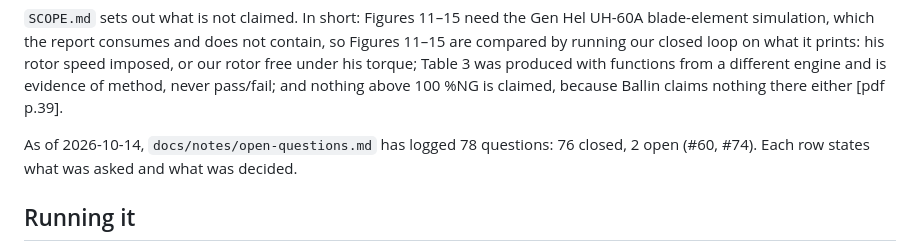
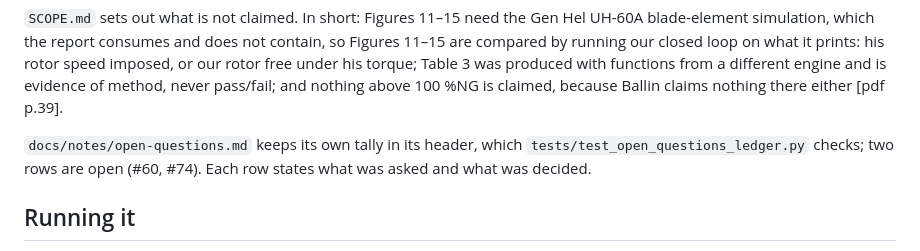
Before and after one commit to evrenge/t700-engine-model, a Markdown page: README.md, the part around the change. GitHub-like rendering.

```diff
--- a/README.md
+++ b/README.md
@@ -92,8 +92,9 @@ rotor free under his torque; Table 3 was produced with functions from a differen
 is evidence of method, never pass/fail; and nothing above 100 %NG is claimed, because Ballin
 claims nothing there either [pdf p.39].
 
-As of 2026-10-14, `docs/notes/open-questions.md` has logged 78 questions: 76 closed, 2 open
-(#60, #74). Each row states what was asked and what was decided.
+`docs/notes/open-questions.md` keeps its own tally in its header, which
+`tests/test_open_questions_ledger.py` checks; two rows are open (#60, #74). Each row states
+what was asked and what was decided.
 
 ## Running it
 
```
Also changed, not shown: docs/notes/open-questions.md (+3 -1 lines).
